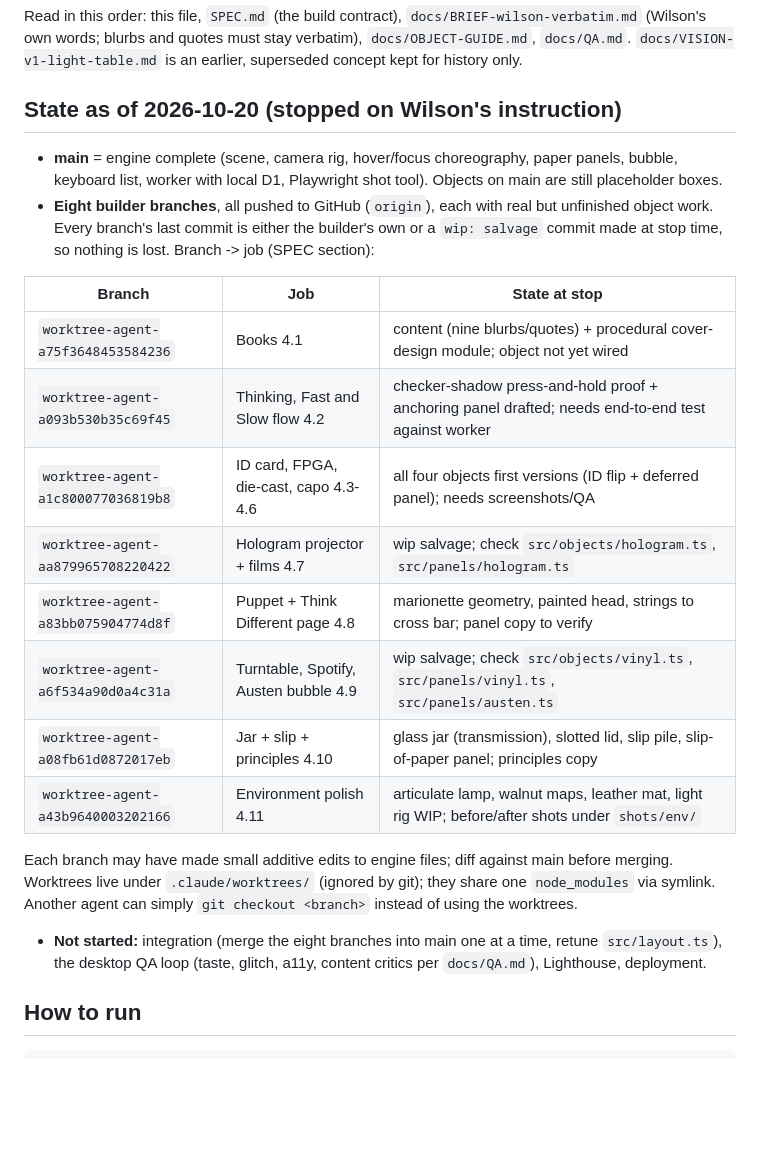
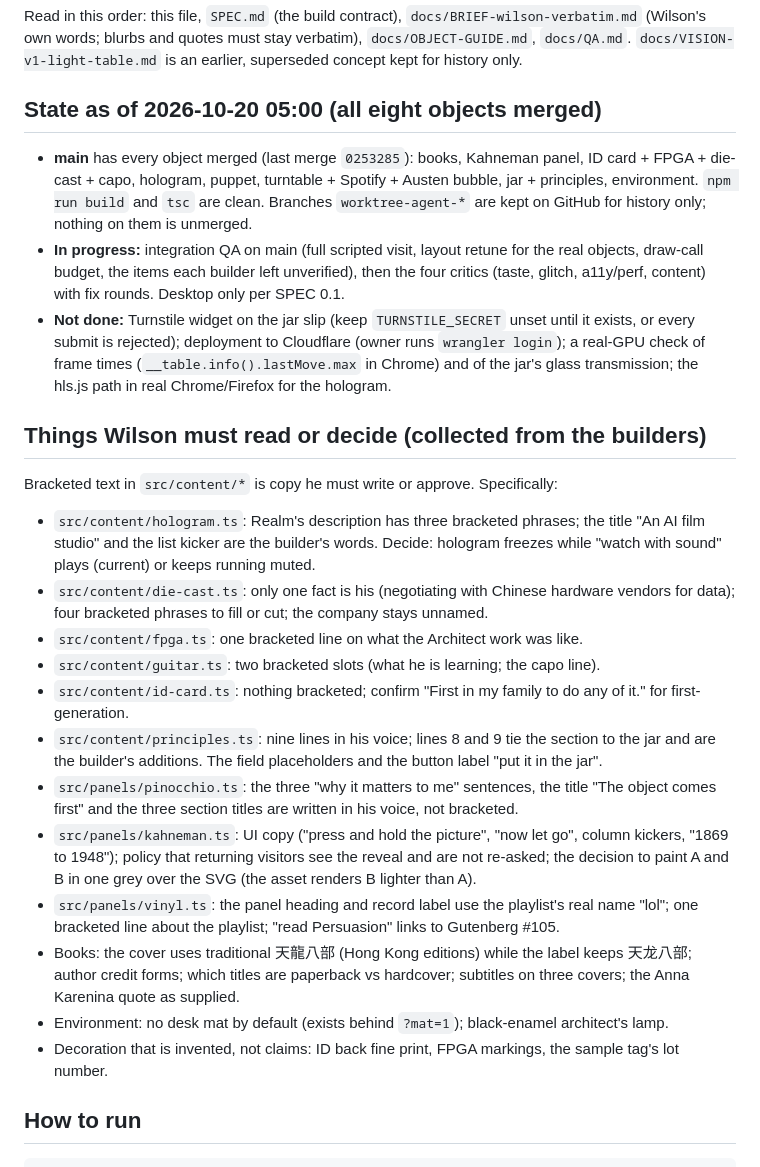
Before and after one commit to WilsonCheung123/debut, a Markdown page: HANDOFF.md, the part around the change. GitHub-like rendering; blank space fills up the shorter version.

Commit message:
handoff: all eight objects merged; integration QA next; Wilson's review list

```diff
--- a/HANDOFF.md
+++ b/HANDOFF.md
@@ -2,24 +2,27 @@
 
 Read in this order: this file, `SPEC.md` (the build contract), `docs/BRIEF-wilson-verbatim.md` (Wilson's own words; blurbs and quotes must stay verbatim), `docs/OBJECT-GUIDE.md`, `docs/QA.md`. `docs/VISION-v1-light-table.md` is an earlier, superseded concept kept for history only.
 
-## State as of 2026-10-20 (stopped on Wilson's instruction)
+## State as of 2026-10-20 05:00 (all eight objects merged)
 
-- **main** = engine complete (scene, camera rig, hover/focus choreography, paper panels, bubble, keyboard list, worker with local D1, Playwright shot tool). Objects on main are still placeholder boxes.
-- **Eight builder branches**, all pushed to GitHub (`origin`), each with real but unfinished object work. Every branch's last commit is either the builder's own or a `wip: salvage` commit made at stop time, so nothing is lost. Branch -> job (SPEC section):
+- **main** has every object merged (last merge `0253285`): books, Kahneman panel, ID card + FPGA + die-cast + capo, hologram, puppet, turntable + Spotify + Austen bubble, jar + principles, environment. `npm run build` and `tsc` are clean. Branches `worktree-agent-*` are kept on GitHub for history only; nothing on them is unmerged.
+- **In progress:** integration QA on main (full scripted visit, layout retune for the real objects, draw-call budget, the items each builder left unverified), then the four critics (taste, glitch, a11y/perf, content) with fix rounds. Desktop only per SPEC 0.1.
+- **Not done:** Turnstile widget on the jar slip (keep `TURNSTILE_SECRET` unset until it exists, or every submit is rejected); deployment to Cloudflare (owner runs `wrangler login`); a real-GPU check of frame times (`__table.info().lastMove.max` in Chrome) and of the jar's glass transmission; the hls.js path in real Chrome/Firefox for the hologram.
 
-| Branch | Job | State at stop |
-|---|---|---|
-| `worktree-agent-a75f3648453584236` | Books 4.1 | content (nine blurbs/quotes) + procedural cover-design module; object not yet wired |
-| `worktree-agent-a093b530b35c69f45` | Thinking, Fast and Slow flow 4.2 | checker-shadow press-and-hold proof + anchoring panel drafted; needs end-to-end test against worker |
-| `worktree-agent-a1c800077036819b8` | ID card, FPGA, die-cast, capo 4.3-4.6 | all four objects first versions (ID flip + deferred panel); needs screenshots/QA |
-| `worktree-agent-aa879965708220422` | Hologram projector + films 4.7 | wip salvage; check `src/objects/hologram.ts`, `src/panels/hologram.ts` |
-| `worktree-agent-a83bb075904774d8f` | Puppet + Think Different page 4.8 | marionette geometry, painted head, strings to cross bar; panel copy to verify |
-| `worktree-agent-a6f534a90d0a4c31a` | Turntable, Spotify, Austen bubble 4.9 | wip salvage; check `src/objects/vinyl.ts`, `src/panels/vinyl.ts`, `src/panels/austen.ts` |
-| `worktree-agent-a08fb61d0872017eb` | Jar + slip + principles 4.10 | glass jar (transmission), slotted lid, slip pile, slip-of-paper panel; principles copy |
-| `worktree-agent-a43b9640003202166` | Environment polish 4.11 | articulate lamp, walnut maps, leather mat, light rig WIP; before/after shots under `shots/env/` |
+## Things Wilson must read or decide (collected from the builders)
 
-Each branch may have made small additive edits to engine files; diff against main before merging. Worktrees live under `.claude/worktrees/` (ignored by git); they share one `node_modules` via symlink. Another agent can simply `git checkout <branch>` instead of using the worktrees.
-- **Not started:** integration (merge the eight branches into main one at a time, retune `src/layout.ts`), the desktop QA loop (taste, glitch, a11y, content critics per `docs/QA.md`), Lighthouse, deployment.
+Bracketed text in `src/content/*` is copy he must write or approve. Specifically:
+- `src/content/hologram.ts`: Realm's description has three bracketed phrases; the title "An AI film studio" and the list kicker are the builder's words. Decide: hologram freezes while "watch with sound" plays (current) or keeps running muted.
+- `src/content/die-cast.ts`: only one fact is his (negotiating with Chinese hardware vendors for data); four bracketed phrases to fill or cut; the company stays unnamed.
+- `src/content/fpga.ts`: one bracketed line on what the Architect work was like.
+- `src/content/guitar.ts`: two bracketed slots (what he is learning; the capo line).
+- `src/content/id-card.ts`: nothing bracketed; confirm "First in my family to do any of it." for first-generation.
+- `src/content/principles.ts`: nine lines in his voice; lines 8 and 9 tie the section to the jar and are the builder's additions. The field placeholders and the button label "put it in the jar".
+- `src/panels/pinocchio.ts`: the three "why it matters to me" sentences, the title "The object comes first" and the three section titles are written in his voice, not bracketed.
+- `src/panels/kahneman.ts`: UI copy ("press and hold the picture", "now let go", column kickers, "1869 to 1948"); policy that returning visitors see the reveal and are not re-asked; the decision to paint A and B in one grey over the SVG (the asset renders B lighter than A).
+- `src/panels/vinyl.ts`: the panel heading and record label use the playlist's real name "lol"; one bracketed line about the playlist; "read Persuasion" links to Gutenberg #105.
+- Books: the cover uses traditional 天龍八部 (Hong Kong editions) while the label keeps 天龙八部; author credit forms; which titles are paperback vs hardcover; subtitles on three covers; the Anna Karenina quote as supplied.
+- Environment: no desk mat by default (exists behind `?mat=1`); black-enamel architect's lamp.
+- Decoration that is invented, not claims: ID back fine print, FPGA markings, the sample tag's lot number.
 
 ## How to run
 
```
